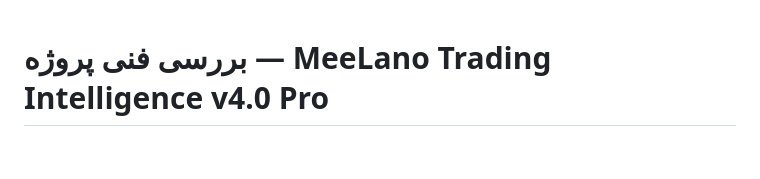
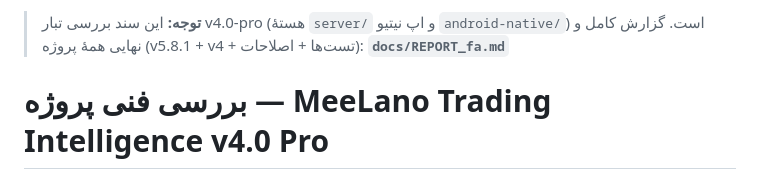
Before and after one commit to Companymeelano/trd, a Markdown page: docs/PROJECT_REVIEW_fa.md, the part around the change. Drawn GitHub-style; blank space fills up the shorter version.

```diff
--- a/docs/PROJECT_REVIEW_fa.md
+++ b/docs/PROJECT_REVIEW_fa.md
@@ -1,3 +1,6 @@
+> **توجه:** این سند بررسی تبار v4.0-pro (هستهٔ `server/` و اپ نیتیو `android-native/`) است.
+> گزارش کامل و نهایی همهٔ پروژه (v5.8.1 + v4 + تست‌ها + اصلاحات): **`docs/REPORT_fa.md`**
+
 # بررسی فنی پروژه — MeeLano Trading Intelligence v4.0 Pro
 
 تاریخ بررسی: ۲۰۲۶-۰۹-۱۶ · شاخه: `arena/01a0a94d-trd` · منبع: `meelano-trading-intelligence-v4.0-pro.zip`
```
Also changed, not shown: docs/REPORT_fa.md (added, +300 -0 lines).
